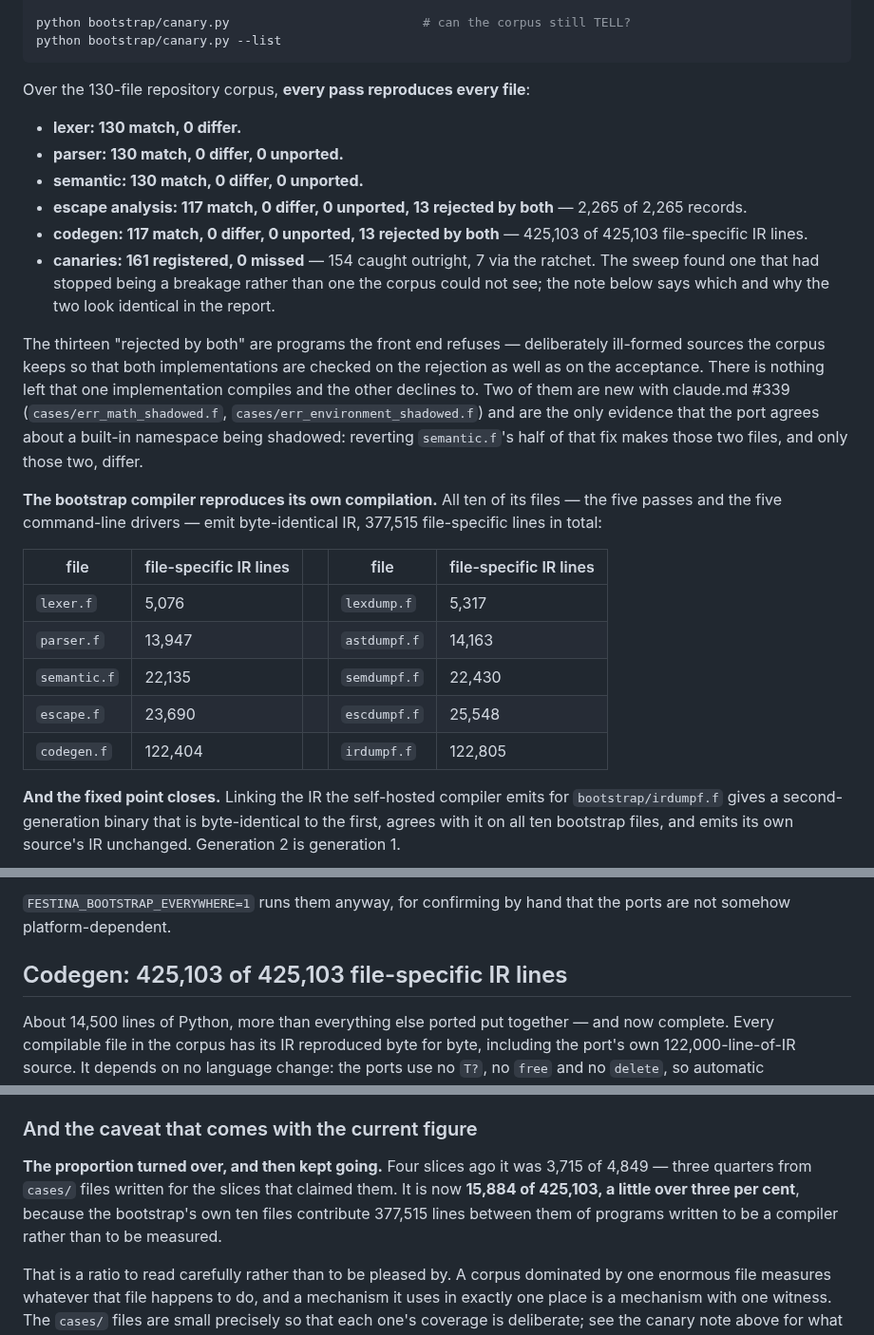
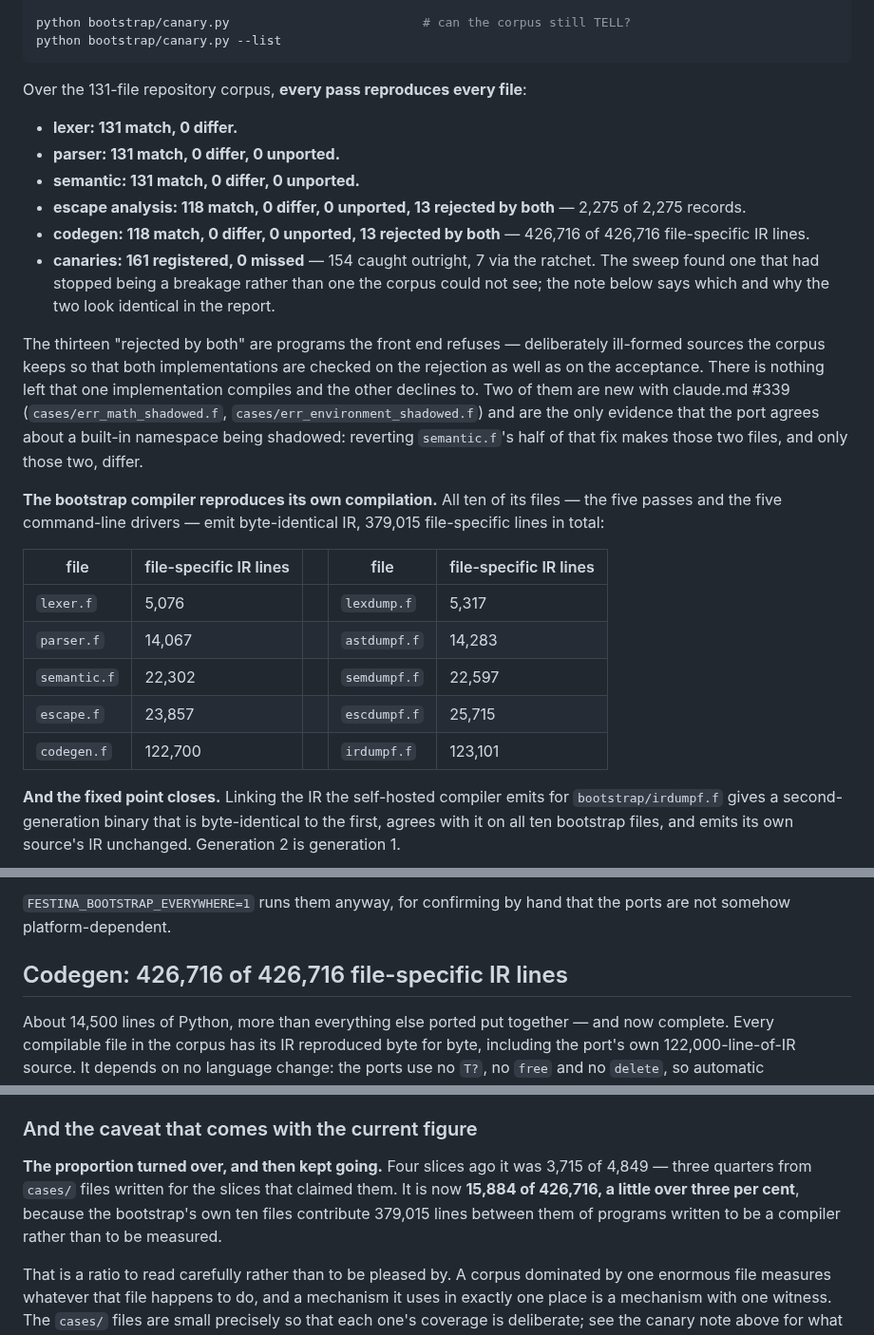
Before and after one commit to uraikus/festina, a Markdown page: bootstrap/README.md, 3 parts joined by grey strips. Shown at 95% size. GitHub-like rendering.

````diff
--- a/bootstrap/README.md
+++ b/bootstrap/README.md
@@ -55,16 +55,16 @@ python bootstrap/canary.py                          # can the corpus still TELL?
 python bootstrap/canary.py --list
 ```
 
-Over the 130-file repository corpus, **every pass reproduces every
+Over the 131-file repository corpus, **every pass reproduces every
 file**:
 
-- **lexer: 130 match, 0 differ.**
-- **parser: 130 match, 0 differ, 0 unported.**
-- **semantic: 130 match, 0 differ, 0 unported.**
-- **escape analysis: 117 match, 0 differ, 0 unported, 13 rejected by
-  both** — 2,265 of 2,265 records.
-- **codegen: 117 match, 0 differ, 0 unported, 13 rejected by both** —
-  425,103 of 425,103 file-specific IR lines.
+- **lexer: 131 match, 0 differ.**
+- **parser: 131 match, 0 differ, 0 unported.**
+- **semantic: 131 match, 0 differ, 0 unported.**
+- **escape analysis: 118 match, 0 differ, 0 unported, 13 rejected by
+  both** — 2,275 of 2,275 records.
+- **codegen: 118 match, 0 differ, 0 unported, 13 rejected by both** —
+  426,716 of 426,716 file-specific IR lines.
 - **canaries: 161 registered, 0 missed** — 154 caught outright, 7 via
   the ratchet. The sweep found one that had stopped being a breakage
   rather than one the corpus could not see; the note below says which
@@ -82,15 +82,15 @@ two files, and only those two, differ.
 
 **The bootstrap compiler reproduces its own compilation.** All ten of
 its files — the five passes and the five command-line drivers — emit
-byte-identical IR, 377,515 file-specific lines in total:
+byte-identical IR, 379,015 file-specific lines in total:
 
 | file | file-specific IR lines | | file | file-specific IR lines |
 | --- | --- | --- | --- | --- |
 | `lexer.f` | 5,076 | | `lexdump.f` | 5,317 |
-| `parser.f` | 13,947 | | `astdumpf.f` | 14,163 |
-| `semantic.f` | 22,135 | | `semdumpf.f` | 22,430 |
-| `escape.f` | 23,690 | | `escdumpf.f` | 25,548 |
-| `codegen.f` | 122,404 | | `irdumpf.f` | 122,805 |
+| `parser.f` | 14,067 | | `astdumpf.f` | 14,283 |
+| `semantic.f` | 22,302 | | `semdumpf.f` | 22,597 |
+| `escape.f` | 23,857 | | `escdumpf.f` | 25,715 |
+| `codegen.f` | 122,700 | | `irdumpf.f` | 123,101 |
 
 **And the fixed point closes.** Linking the IR the self-hosted compiler
 emits for `bootstrap/irdumpf.f` gives a second-generation binary that
@@ -333,7 +333,7 @@ one that holds.
 `FESTINA_BOOTSTRAP_EVERYWHERE=1` runs them anyway, for confirming by
 hand that the ports are not somehow platform-dependent.
 
-## Codegen: 425,103 of 425,103 file-specific IR lines
+## Codegen: 426,716 of 426,716 file-specific IR lines
 
 About 14,500 lines of Python, more than everything else ported put
 together — and now complete. Every compilable file in the corpus has
@@ -404,9 +404,9 @@ times and so could not have varied either way.
 
 **The proportion turned over, and then kept going.** Four slices ago it
 was 3,715 of 4,849 — three quarters from `cases/` files written for the
-slices that claimed them. It is now **15,884 of 425,103, a little over
+slices that claimed them. It is now **15,884 of 426,716, a little over
 three per cent**, because the bootstrap's own ten files contribute
-377,515 lines between them of programs written to be a compiler rather
+379,015 lines between them of programs written to be a compiler rather
 than to be measured.
 
 That is a ratio to read carefully rather than to be pleased by. A
````
Also changed, not shown: other parts of bootstrap/README.md (+1 -1 lines), CHANGELOG.md (+4 -4 lines), todo.md (+6 -6 lines).
